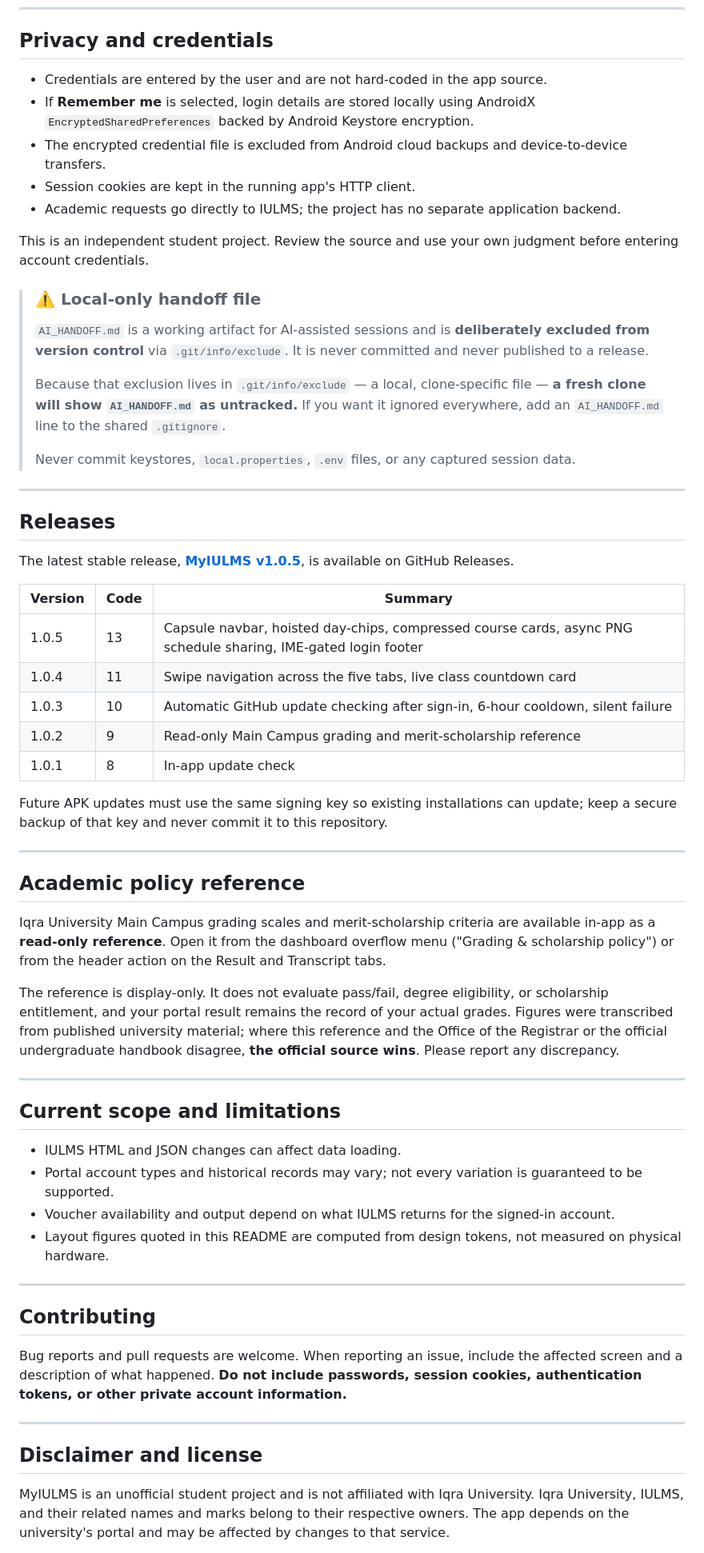
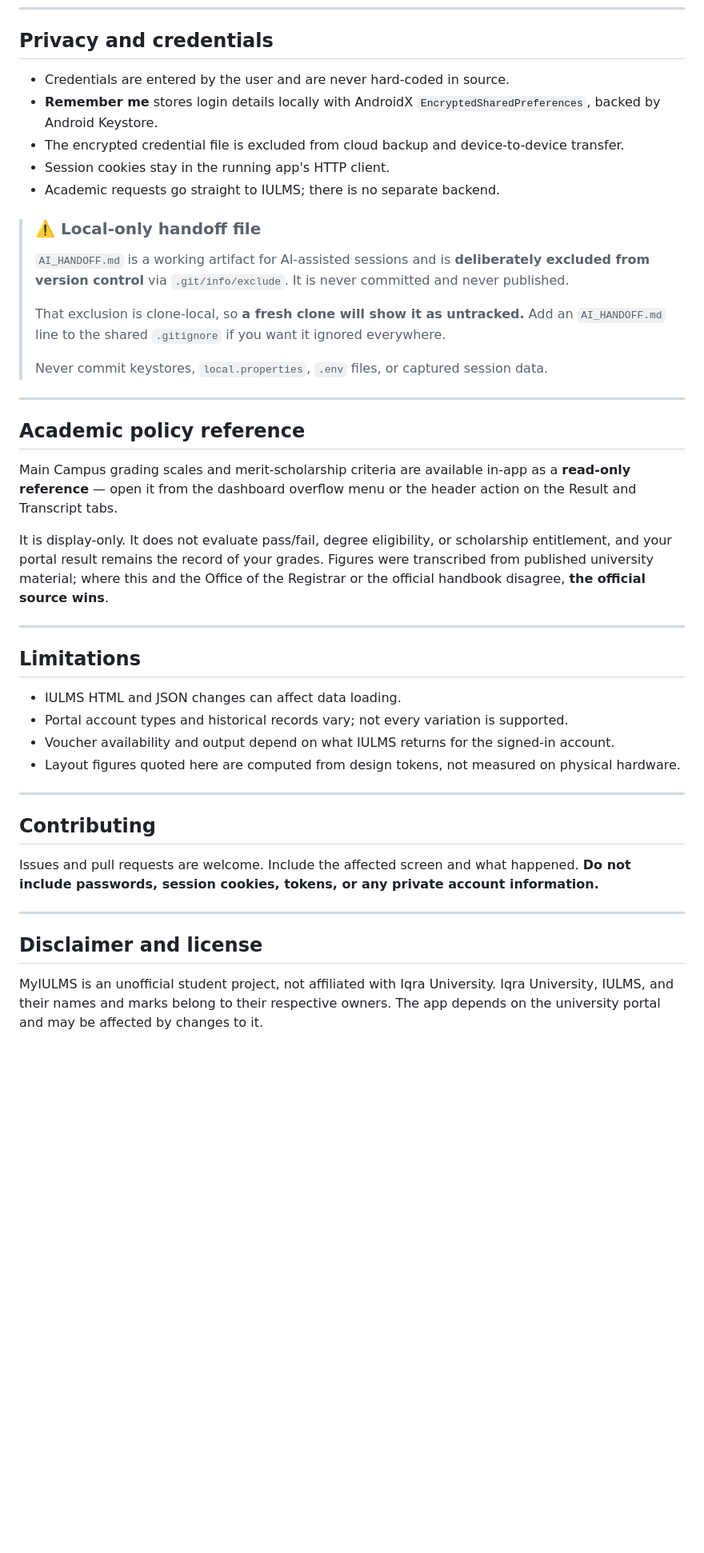
Before and after one commit to Muhammmad-Ashhad-Ansari/MyIULMS, a Markdown page: README.md, the part around the change printed below. Shown: that part at 80% size. Drawn GitHub-style; blank space fills up the shorter version.

```diff
--- a/README.md
+++ b/README.md
@@ -188,64 +165,46 @@ MyIULMS/
 
 ## Privacy and credentials
 
-- Credentials are entered by the user and are not hard-coded in the app source.
-- If **Remember me** is selected, login details are stored locally using AndroidX `EncryptedSharedPreferences` backed by Android Keystore encryption.
-- The encrypted credential file is excluded from Android cloud backups and device-to-device transfers.
-- Session cookies are kept in the running app's HTTP client.
-- Academic requests go directly to IULMS; the project has no separate application backend.
-
-This is an independent student project. Review the source and use your own judgment before entering account credentials.
+- Credentials are entered by the user and are never hard-coded in source.
+- **Remember me** stores login details locally with AndroidX `EncryptedSharedPreferences`, backed by Android Keystore.
+- The encrypted credential file is excluded from cloud backup and device-to-device transfer.
+- Session cookies stay in the running app's HTTP client.
+- Academic requests go straight to IULMS; there is no separate backend.
 
 > ### ⚠️ Local-only handoff file
 >
-> `AI_HANDOFF.md` is a working artifact for AI-assisted sessions and is **deliberately excluded from version control** via `.git/info/exclude`. It is never committed and never published to a release.
+> `AI_HANDOFF.md` is a working artifact for AI-assisted sessions and is **deliberately excluded from version control** via `.git/info/exclude`. It is never committed and never published.
 >
-> Because that exclusion lives in `.git/info/exclude` — a local, clone-specific file — **a fresh clone will show `AI_HANDOFF.md` as untracked.** If you want it ignored everywhere, add an `AI_HANDOFF.md` line to the shared `.gitignore`.
+> That exclusion is clone-local, so **a fresh clone will show it as untracked.** Add an `AI_HANDOFF.md` line to the shared `.gitignore` if you want it ignored everywhere.
 >
-> Never commit keystores, `local.properties`, `.env` files, or any captured session data.
-
----
-
-## Releases
-
-The latest stable release, [**MyIULMS v1.0.5**](https://github.com/Muhammmad-Ansari/MyIULMS/releases/tag/v1.0.5), is available on GitHub Releases.
-
-| Version | Code | Summary |
-|---|---|---|
-| 1.0.5 | 13 | Capsule navbar, hoisted day-chips, compressed course cards, async PNG schedule sharing, IME-gated login footer |
-| 1.0.4 | 11 | Swipe navigation across the five tabs, live class countdown card |
-| 1.0.3 | 10 | Automatic GitHub update checking after sign-in, 6-hour cooldown, silent failure |
-| 1.0.2 | 9 | Read-only Main Campus grading and merit-scholarship reference |
-| 1.0.1 | 8 | In-app update check |
-
-Future APK updates must use the same signing key so existing installations can update; keep a secure backup of that key and never commit it to this repository.
+> Never commit keystores, `local.properties`, `.env` files, or captured session data.
 
 ---
 
 ## Academic policy reference
 
-Iqra University Main Campus grading scales and merit-scholarship criteria are available in-app as a **read-only reference**. Open it from the dashboard overflow menu ("Grading & scholarship policy") or from the header action on the Result and Transcript tabs.
+Main Campus grading scales and merit-scholarship criteria are available in-app as a **read-only reference** — open it from the dashboard overflow menu or the header action on the Result and Transcript tabs.
 
-The reference is display-only. It does not evaluate pass/fail, degree eligibility, or scholarship entitlement, and your portal result remains the record of your actual grades. Figures were transcribed from published university material; where this reference and the Office of the Registrar or the official undergraduate handbook disagree, **the official source wins**. Please report any discrepancy.
+It is display-only. It does not evaluate pass/fail, degree eligibility, or scholarship entitlement, and your portal result remains the record of your grades. Figures were transcribed from published university material; where this and the Office of the Registrar or the official handbook disagree, **the official source wins**.
 
 ---
 
-## Current scope and limitations
+## Limitations
 
 - IULMS HTML and JSON changes can affect data loading.
-- Portal account types and historical records may vary; not every variation is guaranteed to be supported.
+- Portal account types and historical records vary; not every variation is supported.
 - Voucher availability and output depend on what IULMS returns for the signed-in account.
-- Layout figures quoted in this README are computed from design tokens, not measured on physical hardware.
+- Layout figures quoted here are computed from design tokens, not measured on physical hardware.
 
 ---
 
 ## Contributing
 
-Bug reports and pull requests are welcome. When reporting an issue, include the affected screen and a description of what happened. **Do not include passwords, session cookies, authentication tokens, or other private account information.**
+Issues and pull requests are welcome. Include the affected screen and what happened. **Do not include passwords, session cookies, tokens, or any private account information.**
 
 ---
 
 ## Disclaimer and license
 
-MyIULMS is an unofficial student project and is not affiliated with Iqra University. Iqra University, IULMS, and their related names and marks belong to their respective owners. The app depends on the university's portal and may be affected by changes to that service.
+MyIULMS is an unofficial student project, not affiliated with Iqra University. Iqra University, IULMS, and their names and marks belong to their respective owners. The app depends on the university portal and may be affected by changes to it.
 
```
Also changed, not shown: other parts of README.md (+30 -53 lines), docs/images/myiulms_app_icon.png (added).
